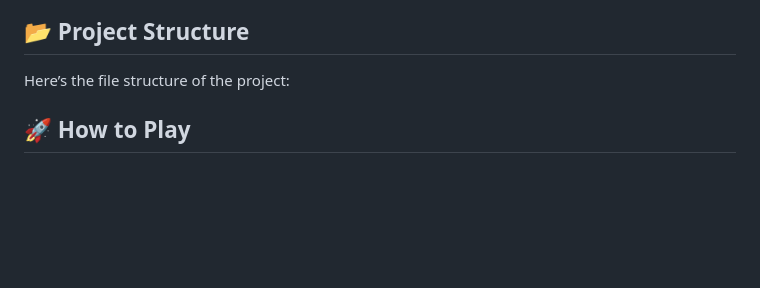
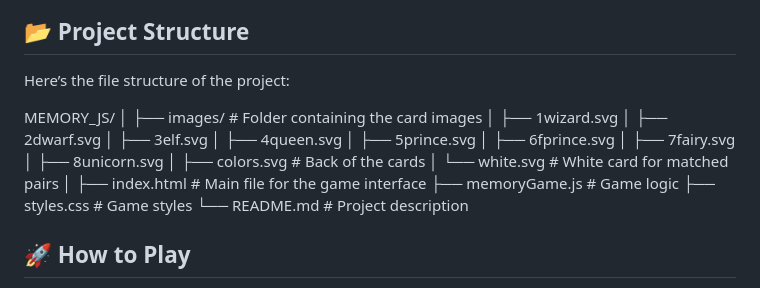
Before and after one commit to Btojaka/memoryJs, a Markdown page: README.md, the part around the change. Rendered like a GitHub page; blank space fills up the shorter version.

```diff
--- a/README.md
+++ b/README.md
@@ -53,6 +53,8 @@ The cards feature images of **wizards, fairies, and magical creatures**, making
 
 Here’s the file structure of the project:
 
+MEMORY_JS/ │ ├── images/ # Folder containing the card images │ ├── 1wizard.svg │ ├── 2dwarf.svg │ ├── 3elf.svg │ ├── 4queen.svg │ ├── 5prince.svg │ ├── 6fprince.svg │ ├── 7fairy.svg │ ├── 8unicorn.svg │ ├── colors.svg # Back of the cards │ └── white.svg # White card for matched pairs │ ├── index.html # Main file for the game interface ├── memoryGame.js # Game logic ├── styles.css # Game styles └── README.md # Project description
+
 
 ## 🚀 How to Play
 
```
